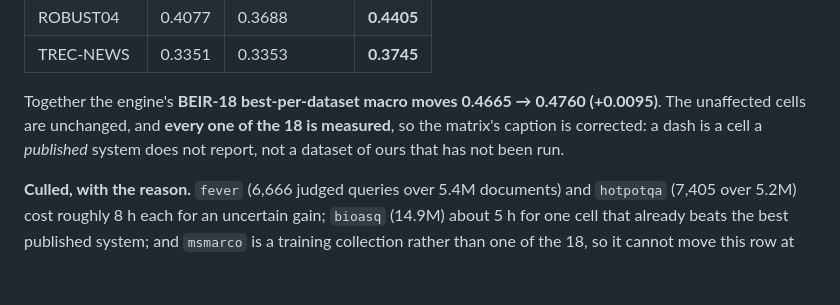
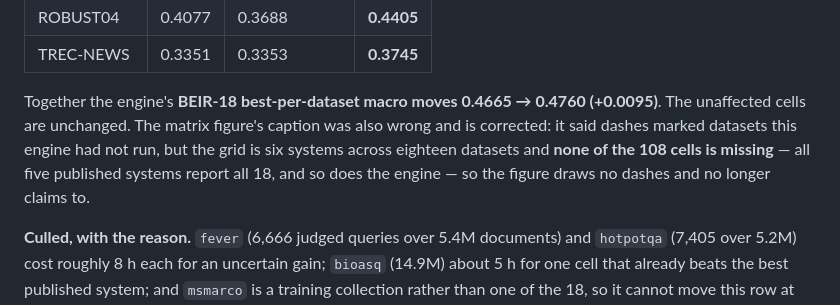
Before and after one commit to thread3d/laya-rag, a Markdown page: docs/findings-encoder-adaptation.md, the part around the change. Rendered like a GitHub page; blank space fills up the shorter version.

```diff
--- a/docs/findings-encoder-adaptation.md
+++ b/docs/findings-encoder-adaptation.md
@@ -322,9 +322,10 @@ tool keys the `bm25-title` row off the boost, not off the retriever name):
 | TREC-NEWS | 0.3351 | 0.3353 | **0.3745** |
 
 Together the engine's **BEIR-18 best-per-dataset macro moves 0.4665 → 0.4760 (+0.0095)**. The
-unaffected cells are unchanged, and **every one of the 18 is measured**, so the matrix's caption is
-corrected: a dash is a cell a *published* system does not report, not a dataset of ours that has not
-been run.
+unaffected cells are unchanged. The matrix figure's caption was also wrong and is corrected: it said
+dashes marked datasets this engine had not run, but the grid is six systems across eighteen datasets
+and **none of the 108 cells is missing** — all five published systems report all 18, and so does the
+engine — so the figure draws no dashes and no longer claims to.
 
 **Culled, with the reason.** `fever` (6,666 judged queries over 5.4M documents) and `hotpotqa` (7,405
 over 5.2M) cost roughly 8 h each for an uncertain gain; `bioasq` (14.9M) about 5 h for one cell that
```
Also changed, not shown: README.md (+1 -1 lines), docs/FINDINGS.md (+1 -1 lines), docs/charts/cmp_beir18_matrix.png, docs/charts/cmp_oss_landscape.png, 1 other file.
